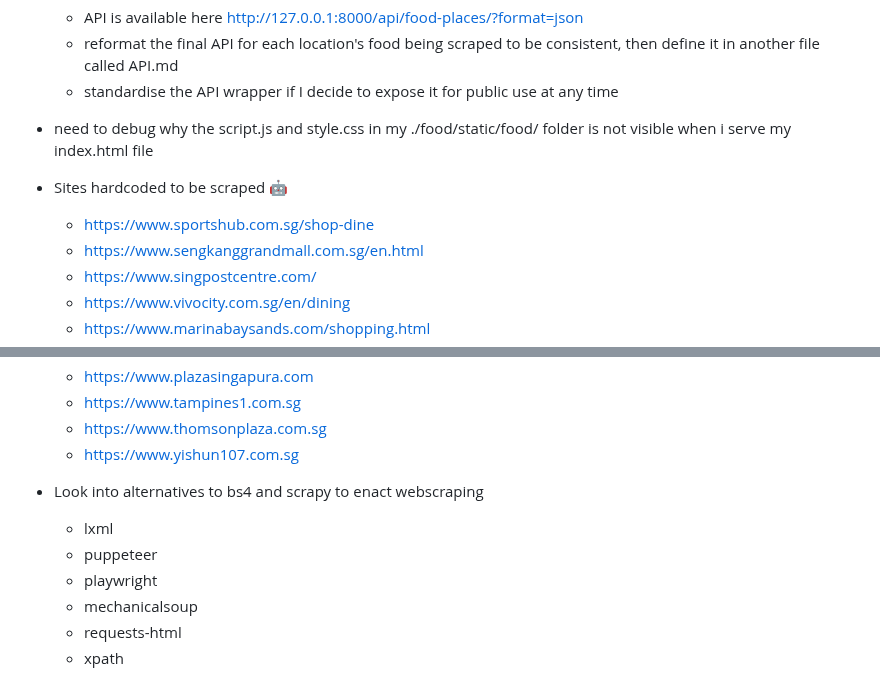
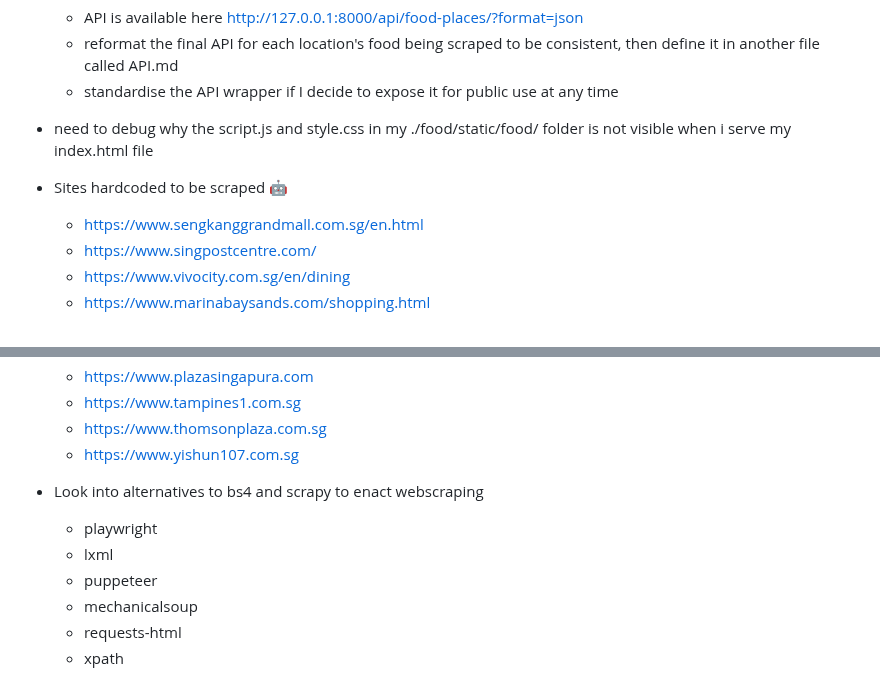
Before and after one commit to gongahkia/takko, a Markdown page: napkin.md, 2 parts joined by grey strips. Drawn GitHub-style.

Commit message:
added most changes ive made tonight

```diff
--- a/napkin.md
+++ b/napkin.md
@@ -14,7 +14,6 @@
 * need to debug why the script.js and style.css in my ./food/static/food/ folder is not visible when i serve my index.html file
 
 * Sites hardcoded to be scraped :robot:
-    * https://www.sportshub.com.sg/shop-dine
     * https://www.sengkanggrandmall.com.sg/en.html
     * https://www.singpostcentre.com/
     * https://www.vivocity.com.sg/en/dining
@@ -72,9 +71,9 @@
     * https://www.yishun107.com.sg
 
 * Look into alternatives to bs4 and scrapy to enact webscraping
+    * playwright
     * lxml
     * puppeteer
-    * playwright
     * mechanicalsoup
     * requests-html
     * xpath
```
